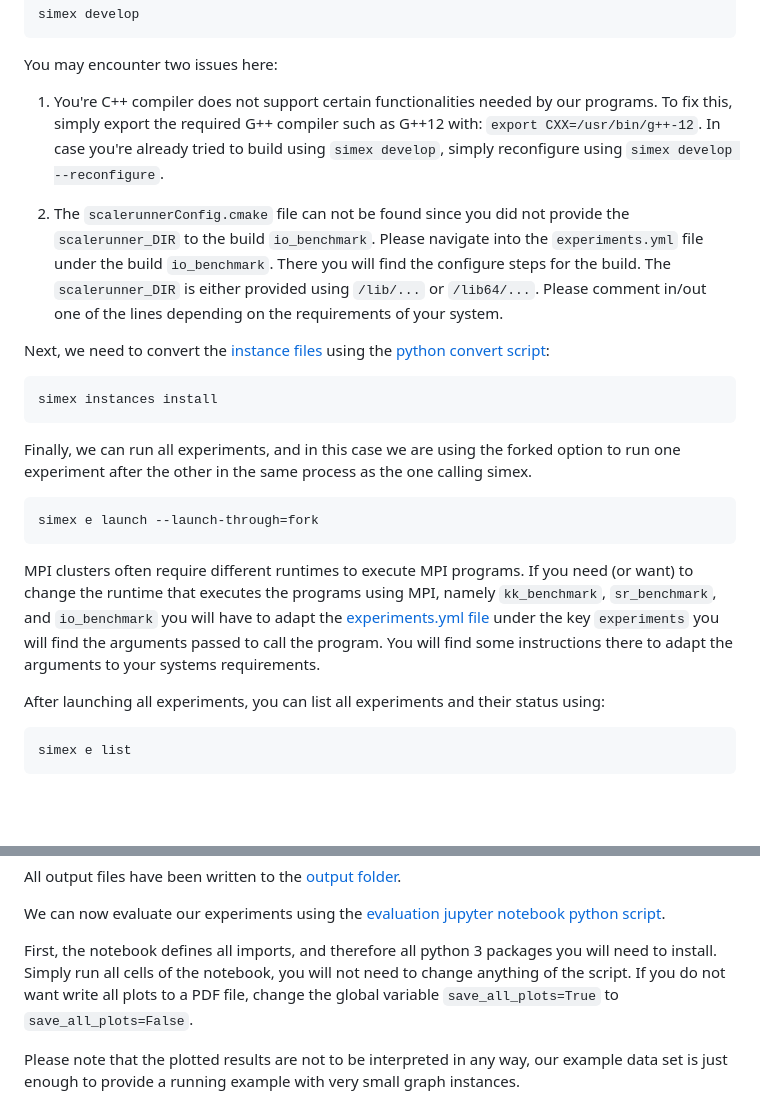
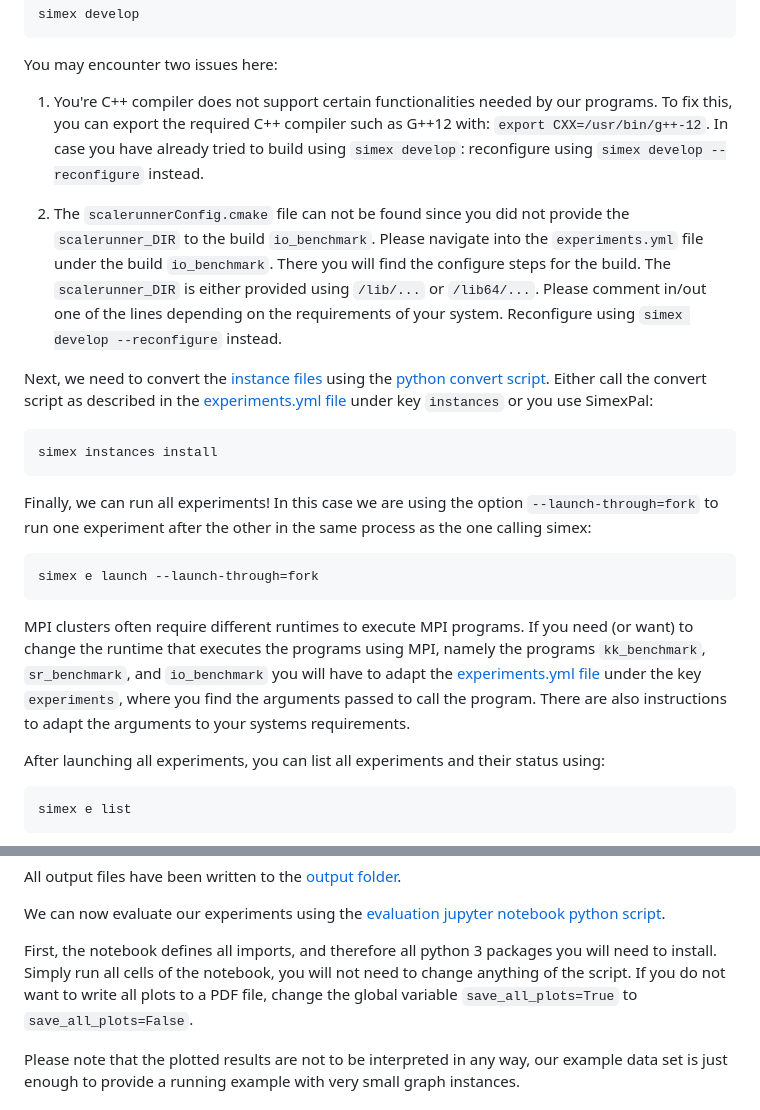
Before and after one commit to hu-macsy/ScaleRunner-Exp, a Markdown page: OVERVIEW.md, 2 parts joined by grey strips. Drawn GitHub-style; blank space fills up the shorter version.

Commit message:
Revision of step-by-step guide.

````diff
--- a/OVERVIEW.md
+++ b/OVERVIEW.md
@@ -63,27 +63,31 @@ simex develop
 You may encounter two issues here:
 
 1. You're C++ compiler does not support certain functionalities needed by our
-   programs. To fix this, simply export the required G++ compiler such as G++12
-   with: `export CXX=/usr/bin/g++-12`. In case you're already tried to build
-   using `simex develop`, simply reconfigure using `simex develop --reconfigure`.
+   programs. To fix this, you can export the required C++ compiler such as G++12
+   with: `export CXX=/usr/bin/g++-12`. In case you have already tried to build
+   using `simex develop`: reconfigure using `simex develop --reconfigure`
+   instead.
 
 2. The `scalerunnerConfig.cmake` file can not be found since you did not provide
    the  `scalerunner_DIR` to the build `io_benchmark`. Please navigate into the
    `experiments.yml` file under the build `io_benchmark`. There you will find
    the configure steps for the build. The `scalerunner_DIR` is either provided
    using `/lib/...` or `/lib64/...`. Please comment in/out one of the lines
-   depending on the requirements of your system.
+   depending on the requirements of your system. Reconfigure using `simex
+   develop --reconfigure` instead.
 
 Next, we need to convert the [instance files](/instances/) using the [python
-convert script](convert.py):
+convert script](convert.py). Either call the convert script as described in the
+[experiments.yml file](experiments.yml) under key `instances` or you use
+SimexPal:
 
 ```bash
 simex instances install
 ```
 
-Finally, we can run all experiments, and in this case we are using the forked
-option to run one experiment after the other in the same process as the one
-calling simex.
+Finally, we can run all experiments! In this case we are using the option
+`--launch-through=fork` to run one experiment after the other in the same
+process as the one calling simex:
 
 ```bash
 simex e launch --launch-through=fork
@@ -91,10 +95,10 @@ simex e launch --launch-through=fork
 
 MPI clusters often require different runtimes to execute MPI programs. If you
 need (or want) to change the runtime that executes the programs using MPI,
-namely `kk_benchmark`, `sr_benchmark`, and `io_benchmark` you will have to adapt
-the [experiments.yml file](experiments.yml) under the key `experiments` you
-will find the arguments passed to call the program. You will find some
-instructions there to adapt the arguments to your systems requirements.
+namely the programs `kk_benchmark`, `sr_benchmark`, and `io_benchmark` you will
+have to adapt the [experiments.yml file](experiments.yml) under the key
+`experiments`, where you find the arguments passed to call the program. There
+are also instructions to adapt the arguments to your systems requirements.
 
 After launching all experiments, you can list all experiments and their status
 using:
@@ -135,8 +139,9 @@ python script](evaluation.ipynb).
 
 First, the notebook defines all imports, and therefore all python 3 packages you
 will need to install. Simply run all cells of the notebook, you will not need to
-change anything of the script. If you do not want write all plots to a PDF file,
-change the global variable `save_all_plots=True` to `save_all_plots=False`.
+change anything of the script. If you do not want to write all plots to a PDF
+file, change the global variable `save_all_plots=True` to
+`save_all_plots=False`.
 
 Please note that the plotted results are not to be interpreted in any way, our
 example data set is just enough to provide a running example with very small
````
